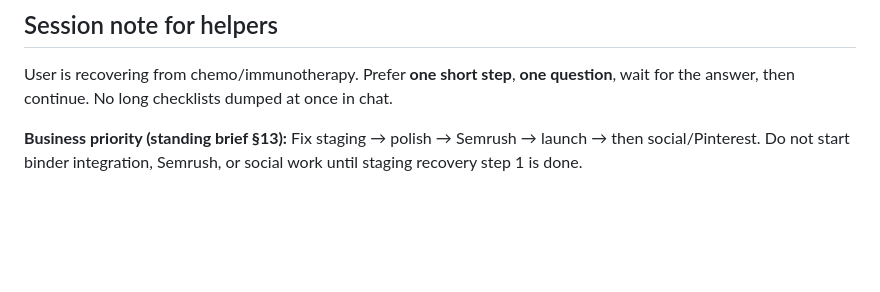
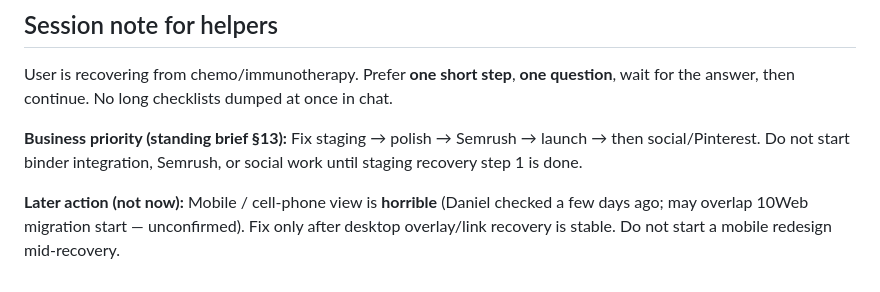
Before and after one commit to corisan123/truth-collective, a Markdown page: STAGING-RECOVERY-HANDOFF.md, the part around the change. Drawn GitHub-style; blank space fills up the shorter version.

```diff
--- a/STAGING-RECOVERY-HANDOFF.md
+++ b/STAGING-RECOVERY-HANDOFF.md
@@ -166,3 +166,5 @@ Live HTML check: **no** `10web`/`tenweb` markers in page HTML. ~57KB of `tc-expl
 User is recovering from chemo/immunotherapy. Prefer **one short step**, **one question**, wait for the answer, then continue. No long checklists dumped at once in chat.
 
 **Business priority (standing brief §13):** Fix staging → polish → Semrush → launch → then social/Pinterest. Do not start binder integration, Semrush, or social work until staging recovery step 1 is done.
+
+**Later action (not now):** Mobile / cell-phone view is **horrible** (Daniel checked a few days ago; may overlap 10Web migration start — unconfirmed). Fix only after desktop overlay/link recovery is stable. Do not start a mobile redesign mid-recovery.
```
Also changed, not shown: docs/TC-STANDING-BRIEF.md (+2 -0 lines).
